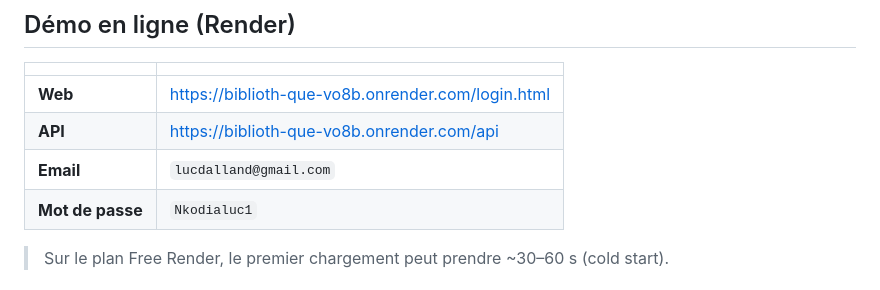
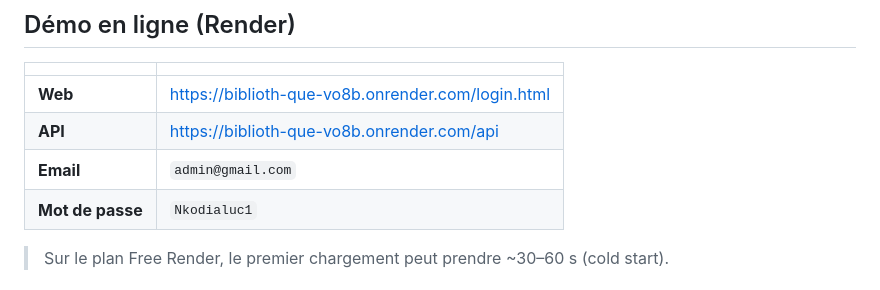
Before and after one commit to klucdalland-web/biblioth-que, a Markdown page: README.md, the part around the change. Drawn GitHub-style.

Commit message:
Update contact email in README

```diff
--- a/README.md
+++ b/README.md
@@ -16,7 +16,7 @@ Application de gestion d’une bibliothèque de quartier (personnel / bibliothé
 |--|--|
 | **Web** | https://biblioth-que-vo8b.onrender.com/login.html |
 | **API** | https://biblioth-que-vo8b.onrender.com/api |
-| **Email** | `lucdalland@gmail.com` |
+| **Email** | `admin@gmail.com` |
 | **Mot de passe** | `Nkodialuc1` |
 
 > Sur le plan Free Render, le premier chargement peut prendre ~30–60 s (cold start).
```
